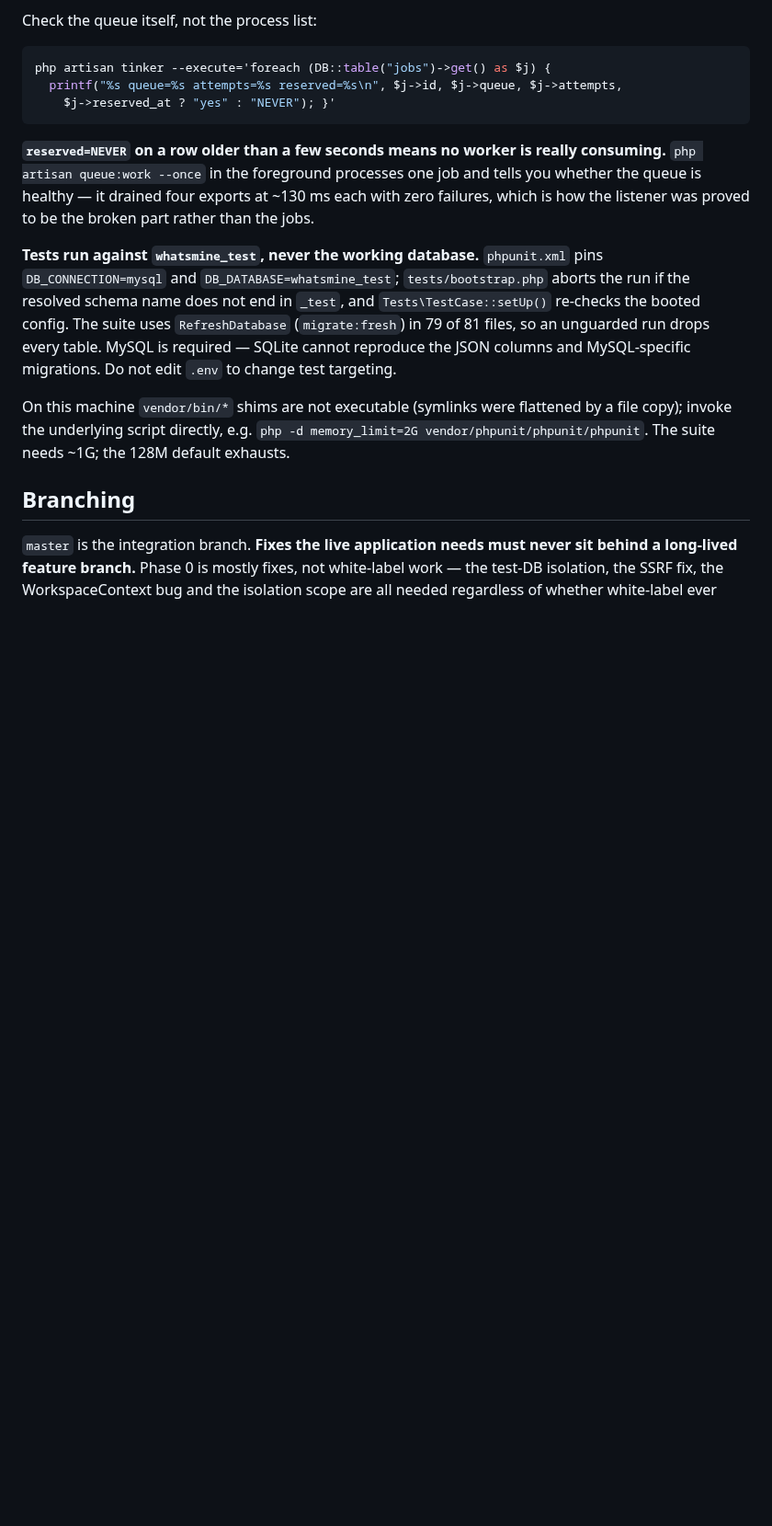
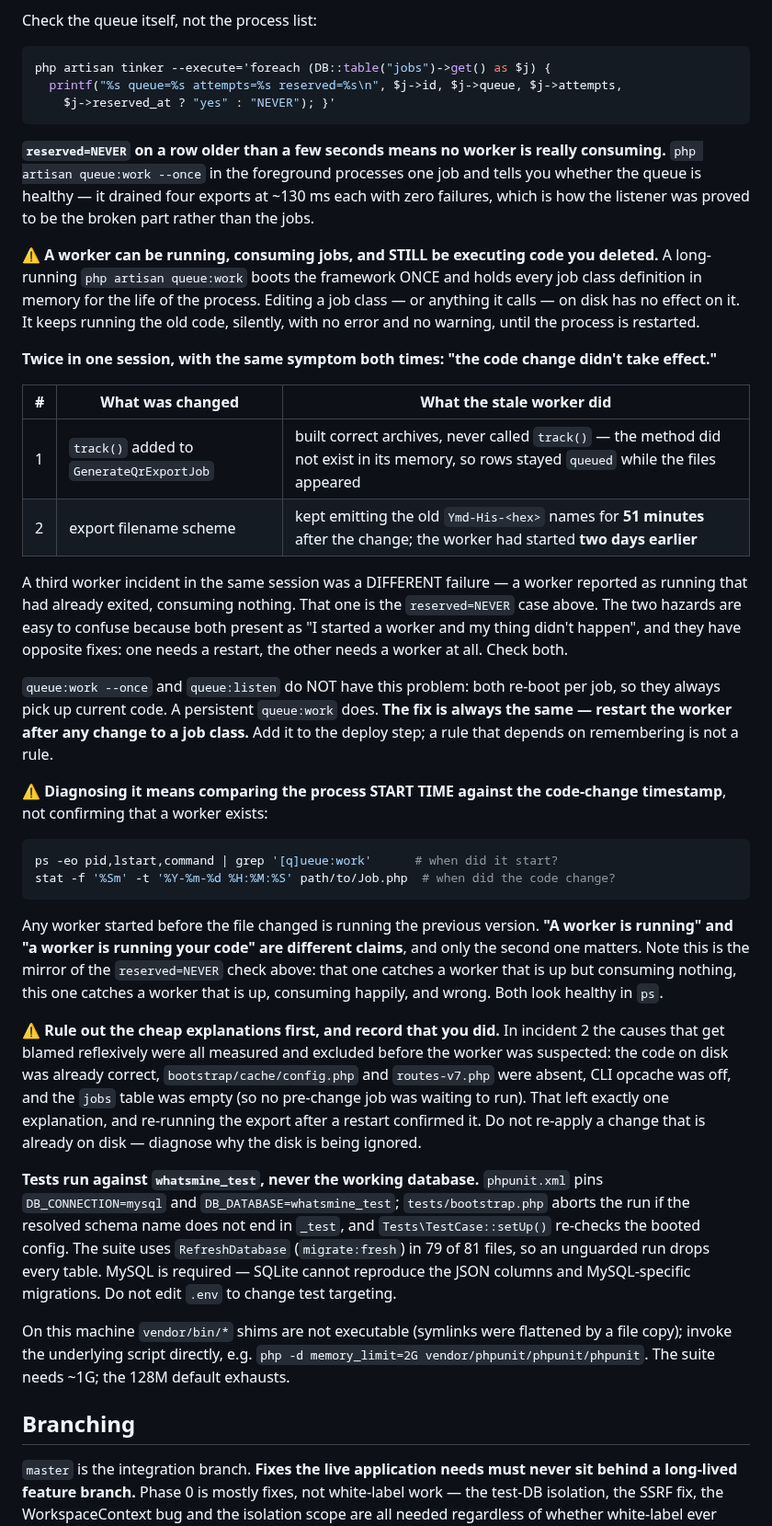
Before and after one commit to honeygarg389/Automation_Xpert, a Markdown page: CLAUDE.md, the part around the change. Shown at 92% size. GitHub-like rendering; blank space fills up the shorter version.

Commit message:
docs: the stale queue:work hazard — a running worker can be running old code
Co-Authored-By: Claude Opus 5 <noreply@anthropic.com>

````diff
--- a/CLAUDE.md
+++ b/CLAUDE.md
@@ -145,6 +145,52 @@ php artisan tinker --execute='foreach (DB::table("jobs")->get() as $j) {
 `php artisan queue:work --once` in the foreground processes one job and tells you whether the
 queue is healthy — it drained four exports at ~130 ms each with zero failures, which is how the
 listener was proved to be the broken part rather than the jobs.
+
+⚠️ **A worker can be running, consuming jobs, and STILL be executing code you deleted.** A
+long-running `php artisan queue:work` boots the framework ONCE and holds every job class
+definition in memory for the life of the process. Editing a job class — or anything it calls —
+on disk has no effect on it. It keeps running the old code, silently, with no error and no
+warning, until the process is restarted.
+
+**Twice in one session, with the same symptom both times: "the code change didn't take
+effect."**
+
+| # | What was changed | What the stale worker did |
+|---|---|---|
+| 1 | `track()` added to `GenerateQrExportJob` | built correct archives, never called `track()` — the method did not exist in its memory, so rows stayed `queued` while the files appeared |
+| 2 | export filename scheme | kept emitting the old `Ymd-His-<hex>` names for **51 minutes** after the change; the worker had started **two days earlier** |
+
+A third worker incident in the same session was a DIFFERENT failure — a worker reported as
+running that had already exited, consuming nothing. That one is the `reserved=NEVER` case above.
+The two hazards are easy to confuse because both present as "I started a worker and my thing
+didn't happen", and they have opposite fixes: one needs a restart, the other needs a worker at
+all. Check both.
+
+`queue:work --once` and `queue:listen` do NOT have this problem: both re-boot per job, so they
+always pick up current code. A persistent `queue:work` does. **The fix is always the same —
+restart the worker after any change to a job class.** Add it to the deploy step; a rule that
+depends on remembering is not a rule.
+
+⚠️ **Diagnosing it means comparing the process START TIME against the code-change timestamp**, not
+confirming that a worker exists:
+
+```bash
+ps -eo pid,lstart,command | grep '[q]ueue:work'      # when did it start?
+stat -f '%Sm' -t '%Y-%m-%d %H:%M:%S' path/to/Job.php  # when did the code change?
+```
+
+Any worker started before the file changed is running the previous version. **"A worker is
+running" and "a worker is running your code" are different claims**, and only the second one
+matters. Note this is the mirror of the `reserved=NEVER` check above: that one catches a worker
+that is up but consuming nothing, this one catches a worker that is up, consuming happily, and
+wrong. Both look healthy in `ps`.
+
+⚠️ **Rule out the cheap explanations first, and record that you did.** In incident 2 the causes
+that get blamed reflexively were all measured and excluded before the worker was suspected: the
+code on disk was already correct, `bootstrap/cache/config.php` and `routes-v7.php` were absent,
+CLI opcache was off, and the `jobs` table was empty (so no pre-change job was waiting to run).
+That left exactly one explanation, and re-running the export after a restart confirmed it. Do not
+re-apply a change that is already on disk — diagnose why the disk is being ignored.
 
 **Tests run against `whatsmine_test`, never the working database.** `phpunit.xml` pins
 `DB_CONNECTION=mysql` and `DB_DATABASE=whatsmine_test`; `tests/bootstrap.php` aborts the run
````
